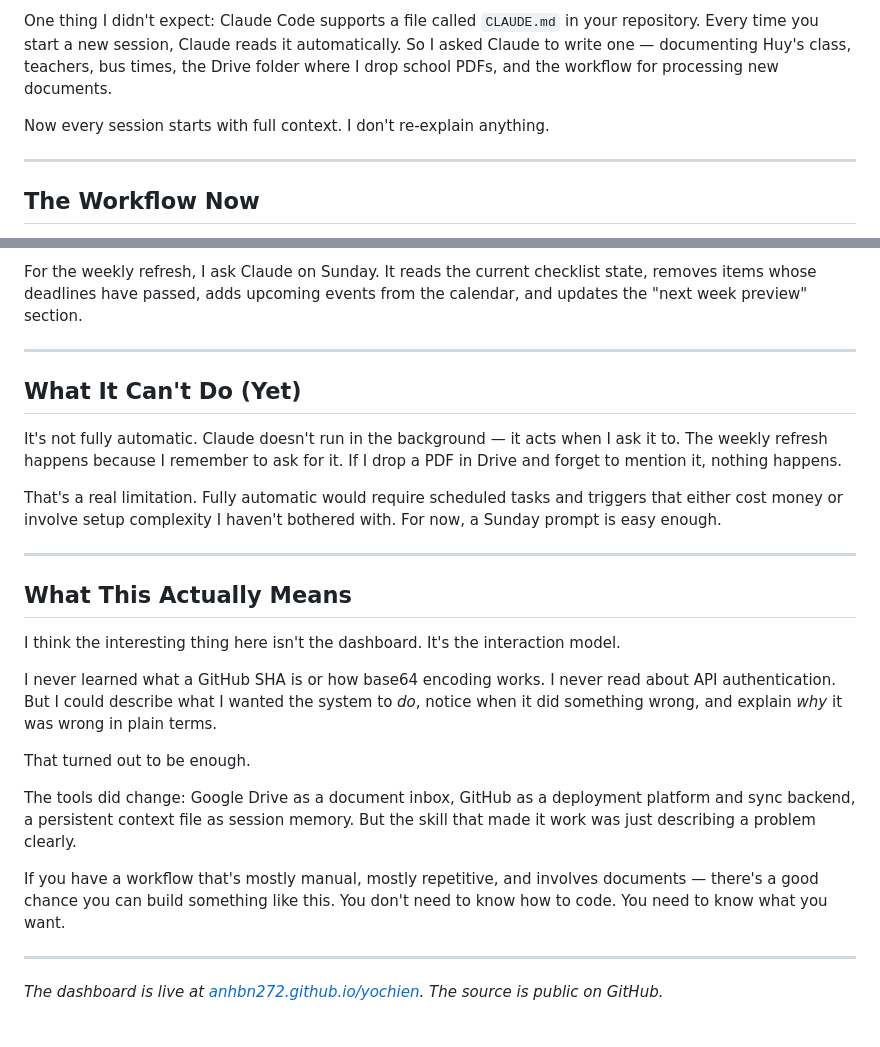
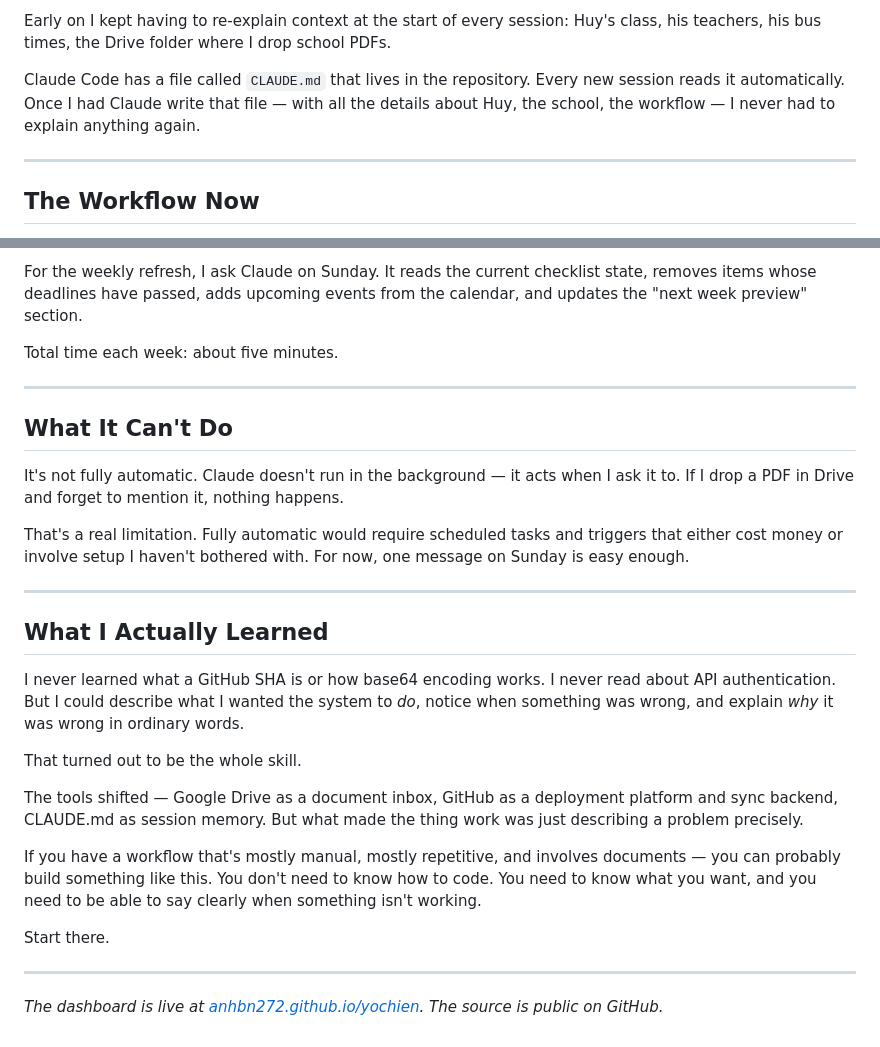
Before and after one commit to anhbn272/yochien, a Markdown page: blog/2026-06-03-claude-kindergarten-dashboard.en.md, 2 parts joined by grey strips. Drawn GitHub-style.

```diff
--- a/blog/2026-06-03-claude-kindergarten-dashboard.en.md
+++ b/blog/2026-06-03-claude-kindergarten-dashboard.en.md
@@ -52,7 +68,7 @@ I watched this happen. I understood none of it. It got fixed.
 
-One thing I didn't expect: Claude Code supports a file called `CLAUDE.md` in your repository. Every time you start a new session, Claude reads it automatically. So I asked Claude to write one — documenting Huy's class, teachers, bus times, the Drive folder where I drop school PDFs, and the workflow for processing new documents.
+Early on I kept having to re-explain context at the start of every session: Huy's class, his teachers, his bus times, the Drive folder where I drop school PDFs.
 
-Now every session starts with full context. I don't re-explain anything.
+Claude Code has a file called `CLAUDE.md` that lives in the repository. Every new session reads it automatically. Once I had Claude write that file — with all the details about Huy, the school, the workflow — I never had to explain anything again.
 
 ---
 
@@ -68,27 +84,29 @@ When the school sends home a new PDF:
 
 For the weekly refresh, I ask Claude on Sunday. It reads the current checklist state, removes items whose deadlines have passed, adds upcoming events from the calendar, and updates the "next week preview" section.
 
----
-
-## What It Can't Do (Yet)
-
-It's not fully automatic. Claude doesn't run in the background — it acts when I ask it to. The weekly refresh happens because I remember to ask for it. If I drop a PDF in Drive and forget to mention it, nothing happens.
-
-That's a real limitation. Fully automatic would require scheduled tasks and triggers that either cost money or involve setup complexity I haven't bothered with. For now, a Sunday prompt is easy enough.
+Total time each week: about five minutes.
 
 ---
 
-## What This Actually Means
+## What It Can't Do
 
-I think the interesting thing here isn't the dashboard. It's the interaction model.
+It's not fully automatic. Claude doesn't run in the background — it acts when I ask it to. If I drop a PDF in Drive and forget to mention it, nothing happens.
 
-I never learned what a GitHub SHA is or how base64 encoding works. I never read about API authentication. But I could describe what I wanted the system to *do*, notice when it did something wrong, and explain *why* it was wrong in plain terms.
+That's a real limitation. Fully automatic would require scheduled tasks and triggers that either cost money or involve setup I haven't bothered with. For now, one message on Sunday is easy enough.
 
-That turned out to be enough.
+---
 
-The tools did change: Google Drive as a document inbox, GitHub as a deployment platform and sync backend, a persistent context file as session memory. But the skill that made it work was just describing a problem clearly.
+## What I Actually Learned
 
-If you have a workflow that's mostly manual, mostly repetitive, and involves documents — there's a good chance you can build something like this. You don't need to know how to code. You need to know what you want.
+I never learned what a GitHub SHA is or how base64 encoding works. I never read about API authentication. But I could describe what I wanted the system to *do*, notice when something was wrong, and explain *why* it was wrong in ordinary words.
+
+That turned out to be the whole skill.
+
+The tools shifted — Google Drive as a document inbox, GitHub as a deployment platform and sync backend, CLAUDE.md as session memory. But what made the thing work was just describing a problem precisely.
+
+If you have a workflow that's mostly manual, mostly repetitive, and involves documents — you can probably build something like this. You don't need to know how to code. You need to know what you want, and you need to be able to say clearly when something isn't working.
+
+Start there.
 
 ---
 
```
Also changed, not shown: other parts of blog/2026-06-03-claude-kindergarten-dashboard.en.md (+37 -21 lines), blog/2026-06-03-claude-kindergarten-dashboard.ja.md (+50 -34 lines).
